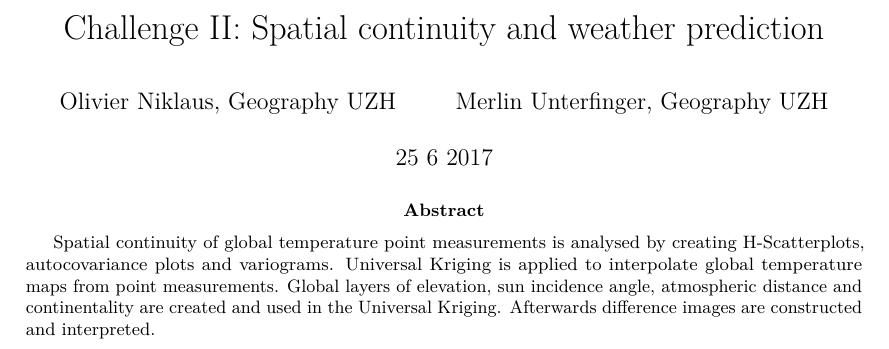
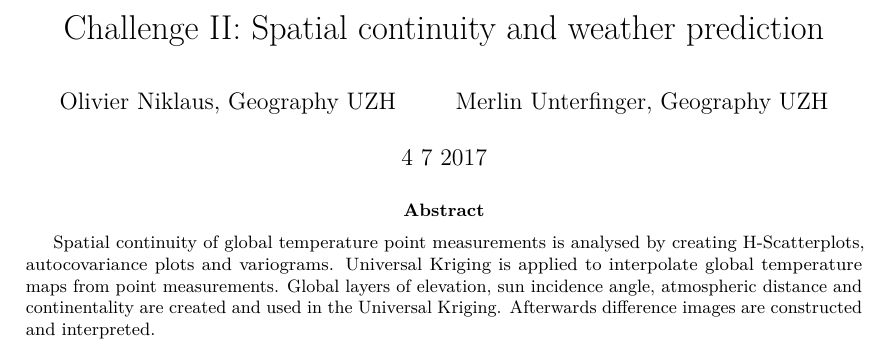
Before and after one commit to munterfi/global-temperature-change-detection, an R Markdown document (ChallengeII.Rmd): part of page 1 of 21, cut so that both start at the same text. Rendered offline with R 4.5, knitr and Pandoc, then LaTeX, with nearby package versions; code that draws random numbers runs with fixed seeds of ours; some code elsewhere in the file could not run offline.

Commit message:
Final run

```diff
--- a/ChallengeII.Rmd
+++ b/ChallengeII.Rmd
@@ -3,7 +3,7 @@ title: 'Challenge II: Spatial continuity and weather prediction'
 author:
 - "Olivier Niklaus, Geography UZH"
 - "Merlin Unterfinger, Geography UZH"
-date: 25 6 2017
+date: 4 7 2017
 output:
   rmarkdown::pdf_document:
     fig_caption: yes
```
